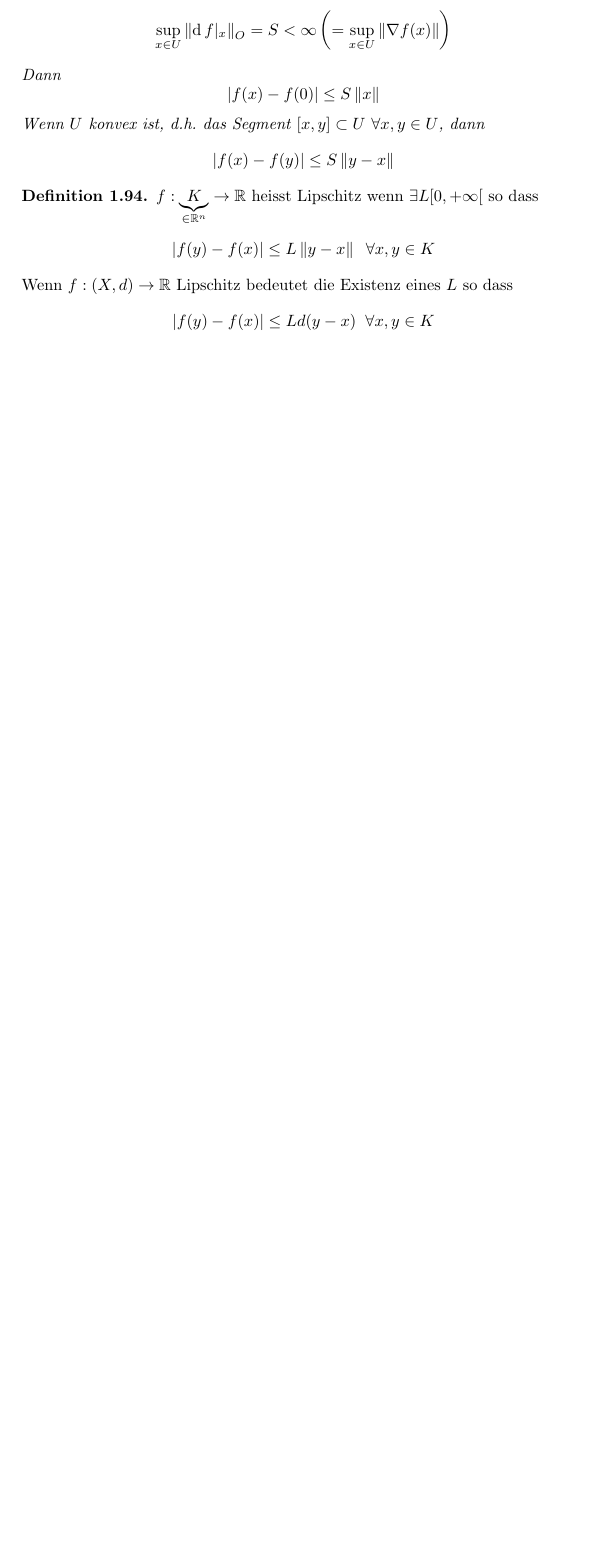
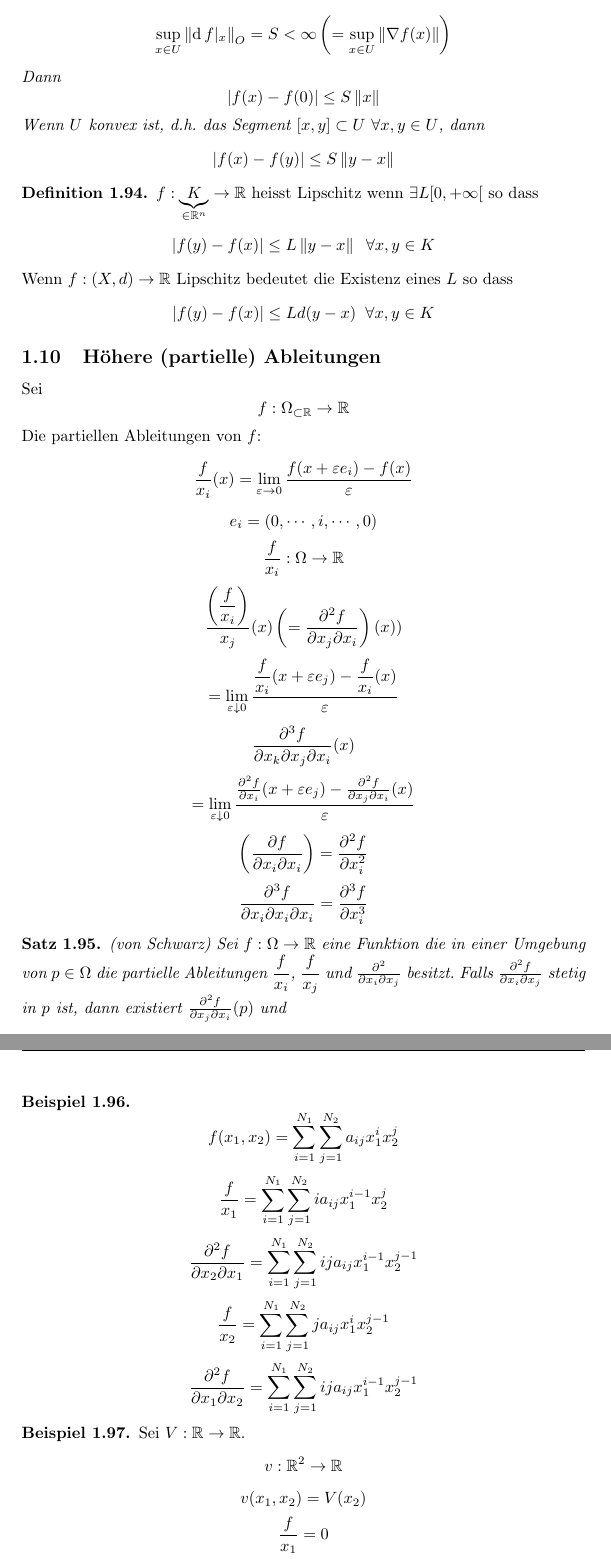
Before and after one commit to reactormonk/analysis, a LaTeX document (analysis2.tex, which reads 11-03-23.tex): part of page 25 of 25 before the commit and two parts of pages 25 and 26 of 28 after it, the two joined at a grey line, cut so that both start at the same text, the shorter picture padded with empty space. The pictures show the PDF file analysis2.pdf that the author committed with the source.

Commit message:
+ 11-03-23

```diff
--- /dev/null
+++ b/11-03-23.tex
@@ -0,0 +1,26 @@
+\subsection{Höhere (partielle) Ableitungen}
+Sei
+\[f:\Omega_{\subset\mb{R}}\to\mb{R}\]
+Die partiellen Ableitungen von $f$:
+\[\dfrac{f}{x_i}(x)=\Limo{\varepsilon}\frac{f(x+\varepsilon e_i)-f(x)}{\varepsilon}\]
+\[e_i=(0,\cdots,i,\cdots,0)\]
+\[\dfrac{f}{x_i}:\Omega\to\mb{R}\]
+\[\dfrac{\left( \dfrac{f}{x_i} \right)}{x_j}(x)\left(=\frac{\partial^2f}{\partial x_j\partial x_i} \right)(x))\]
+\[=\lim_{\varepsilon\downarrow 0}\frac{\dfrac{f}{x_i}(x+\varepsilon e_j)-\dfrac{f}{x_i}(x)}{\varepsilon}\]
+\[\frac{\partial^3f}{\partial x_k\partial x_j \partial x_i}(x)\]
+\[=\lim_{\varepsilon\downarrow 0}\frac{\frac{\partial^2f}{\partial x_i}(x+\varepsilon e_j)-\frac{\partial ^2f}{\partial x_j \partial x_i}(x)}{\varepsilon}\]
+\[\left( \frac{\partial f}{\partial x_i \partial x_i} \right)=\frac{\partial^2 f}{\partial x_i^2}\]
+\[\frac{\partial^3 f}{\partial x_i \partial x_i \partial x_i}=\frac{\partial^3 f}{\partial x_i^3}\]
+\begin{Sat}
+  (von Schwarz) Sei $f:\Omega\to\mb{R}$ eine Funktion die in einer Umgebung von $p\in\Omega$ die partielle Ableitungen $\dfrac{f}{x_i}$, $\dfrac{f}{x_j}$ und $\frac{\partial^2}{\partial x_i \partial x_j}$ besitzt. Falls $\frac{\partial^2 f}{\partial x_i \partial x_j}$ stetig in $p$ ist, dann existiert $\frac{\partial^2 f}{\partial x_j\partial x_i}(p)$ und
+  \[\frac{\partial^2 f}{\partial x_i\partial x_j}(p)=\frac{\partial^2 f}{\partial x_j\partial x_i}(p)\]
+\end{Sat}
+\begin{Bsp}
+  \[f(x_1,x_2)=\sum_{i=1}^{N_1}\sum_{j=1}^{N_2}a_{ij}x_1^ix_2^j\]
+  \[\dfrac{f}{x_1}=\sum_{i=1}^{N_1}\sum_{j=1}^{N_2}ia_{ij}x_1^{i-1}x_2^j\]
+  \[\frac{\partial^2 f}{\partial x_2\partial x_1}=\sum_{i=1}^{N_1}\sum_{j=1}^{N_2}ija_{ij}x_1^{i-1}x_2^{j-1}\]
+  \[\dfrac{f}{x_2}=\sum_{i=1}^{N_1}\sum_{j=1}^{N_2}ja_{ij}x_1^ix_2^{j-1}\]
+  \[\frac{\partial^2 f}{\partial x_1\partial x_2}=\sum_{i=1}^{N_1}\sum_{j=1}^{N_2}ija_{ij}x_1^{i-1}x_2^{j-1}\]
+\end{Bsp}
+\begin{Bsp}
+  Sei $V:\mb{R}\to\mb{R}$.
@@ -0,0 +52,6 @@
+  \[f:\Omega_{\subset\mb{R}^2}\to\mb{R}\]
+  $\dfrac{f}{x_1}$, $\dfrac{f}{x_2}$ und $\frac{\partial^2 f}{\partial x_2\partial x_1}$ existieren in einer Umgebunv von $p=(a,b)$, dann ist $\frac{\partial^2 f}{\partial x_2\partial x_1}$ stetig auf $p$. Zu beweisen: $\frac{\partial^2 f}{\partial x_2\partial x_1}(p)$ existiert und
+  \[\frac{\partial^2 f}{\partial x_2\partial x_1}(p)=\frac{\partial^2 f}{\partial x_2\partial x_1}(p)\]
+  $p=(a,b)$, $h,k\in\mb{R}\setminus\left\{ 0 \right\}$, $Q=$ Rechteck mit Ecken $(a,b)$, $(a+h, b)$, $(a, b+k)$, $(a+h, b+k$.
+  \[D_Qf=f(a+h,b+k)-f(a+h, b)-f(a,b+k)+f(a,b)\]
+  \[\Limo{k} \Limo{h}\frac{D_Qf}{hk}\]
@@ -0,0 +69,19 @@
+  \begin{equation}
+    \label{e:1103231}
+    \frac{D_Qf}{hk}=\frac{\partial^2f}{\partial x_2\partial x_1}(\xi, \zeta)
+  \end{equation}
+  \[\frac{D_Qf}{hk}\neq \frac{1}{h}\left\{ \frac{f(a+h,b+k)-f(a+h,b)}{k}-\frac{f(a,b+k)-f(a,b)}{k} \right\}\]
+  \[=\frac{1}{h}\left\{ g(a+h)-g(a) \right\}\stackrel{\text{Mittelwertsatz}}{=}g'(\xi)\]
+  $x\in ]a,a+h[$, $\zeta\in]b,b+k[$ OBdA: $h,k>0$
+  \[g(z)=\frac{f(z,b+k)-f(z,b)}{k}\]
+  \[g'(z)=\left( \dfrac{f}{x_1}(z,b+k)-\dfrac{f}{x_1}(z,b) \right)\frac{1}{k}\]
+  \ldots
+  \[=\frac{1}{k}\left( \dfrac{f}{x_1}(\xi,b+k)-\dfrac{f}{x_1}(\xi,b) \right)\]
+  \[=\dfrac{f}{x_2}\left( \dfrac{f}{x_1} \right)(\xi,\zeta)\]
+  Womit wir beim zweiten Teil von \ref{e:1103231} wären.
+  \[\frac{D_Qf}{hk}-\frac{\partial^2f}{\partial x_2\partial x_1}(a,b)=\frac{\partial^2f}{\partial x_2\partial x_1}(\xi,\zeta)-\frac{\partial^2f}{\partial x_2\partial x_1}(a,b)\]
+  \[\Limo{h}\Limo{k}\left( \frac{D_Qf'}{hk}-\frac{\partial^2f}{\partial x_2\partial x_1}(a,b) \right)\]
+  \[=\Limo{h}\Limo{k}\left( \frac{\partial^2f}{\partial x_2\partial x_1}(\xi,\zeta)-\frac{\partial^2 f}{\partial x_2\partial x_1}(a,b) \right)\]
+  $\forall \varepsilon$ $\exists \delta$ so dass wenn $\sqrt{h^2+k^2}<\delta$
+  \begin{equation}
+    \label{e:1103233}
```
Also changed, not shown: analysis2.tex (+1 -0 lines), analysis2.pdf, 11-03-23.tex (58 more changed lines).
